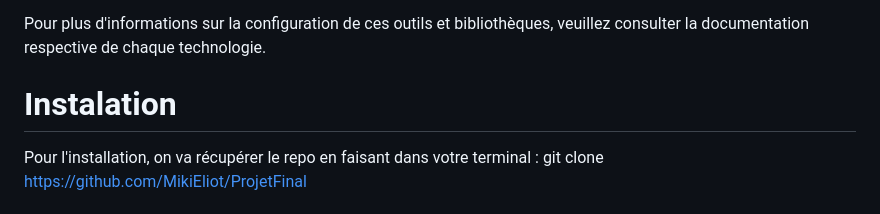
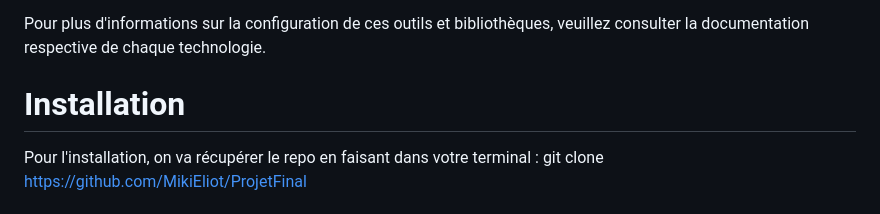
Before and after one commit to MikiEliot/mafermeducoin, a Markdown page: README.md, the part around the change. Drawn GitHub-style.

```diff
--- a/README.md
+++ b/README.md
@@ -20,7 +20,7 @@ Enfin, Ma Ferme du Coin a été développé en utilisant les langages de program
 Pour plus d'informations sur la configuration de ces outils et bibliothèques, veuillez consulter la documentation respective de chaque technologie.
 
 
-# Instalation
+# Installation
 
 Pour l'installation, on va récupérer le repo en faisant dans votre terminal :
 git clone https://github.com/MikiEliot/ProjetFinal
```
